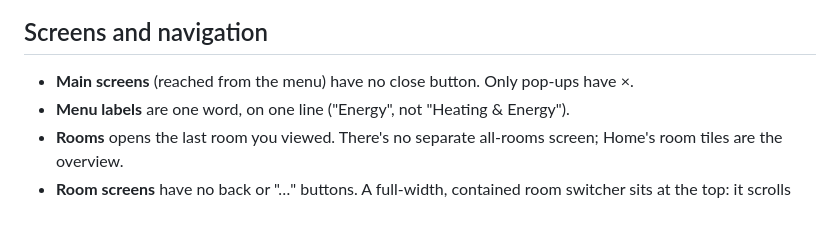
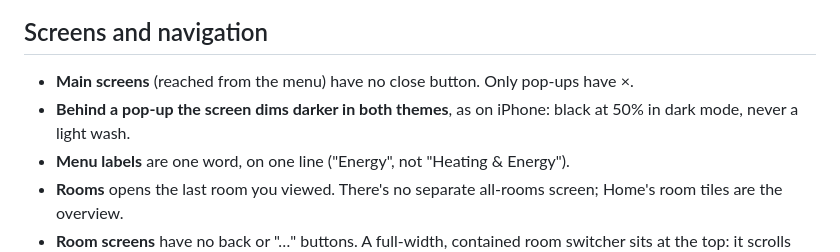
Before and after one commit to leham789/ha-glass-dashboard, a Markdown page: docs/design-decisions.md, the part around the change. Rendered like a GitHub page; blank space fills up the shorter version.

```diff
--- a/docs/design-decisions.md
+++ b/docs/design-decisions.md
@@ -16,6 +16,7 @@ Decisions Liam has made on the design canvas, so they aren't undone. The canvas
 ## Screens and navigation
 
 - **Main screens** (reached from the menu) have no close button. Only pop-ups have ×.
+- **Behind a pop-up the screen dims darker in both themes**, as on iPhone: black at 50% in dark mode, never a light wash.
 - **Menu labels** are one word, on one line ("Energy", not "Heating & Energy").
 - **Rooms** opens the last room you viewed. There's no separate all-rooms screen; Home's room tiles are the overview.
 - **Room screens** have no back or "…" buttons. A full-width, contained room switcher sits at the top: it scrolls sideways, pinned rooms come first, and there's no divider. The small room name above the big number opens Room options.
```
Also changed, not shown: CLAUDE.md (+3 -3 lines).
